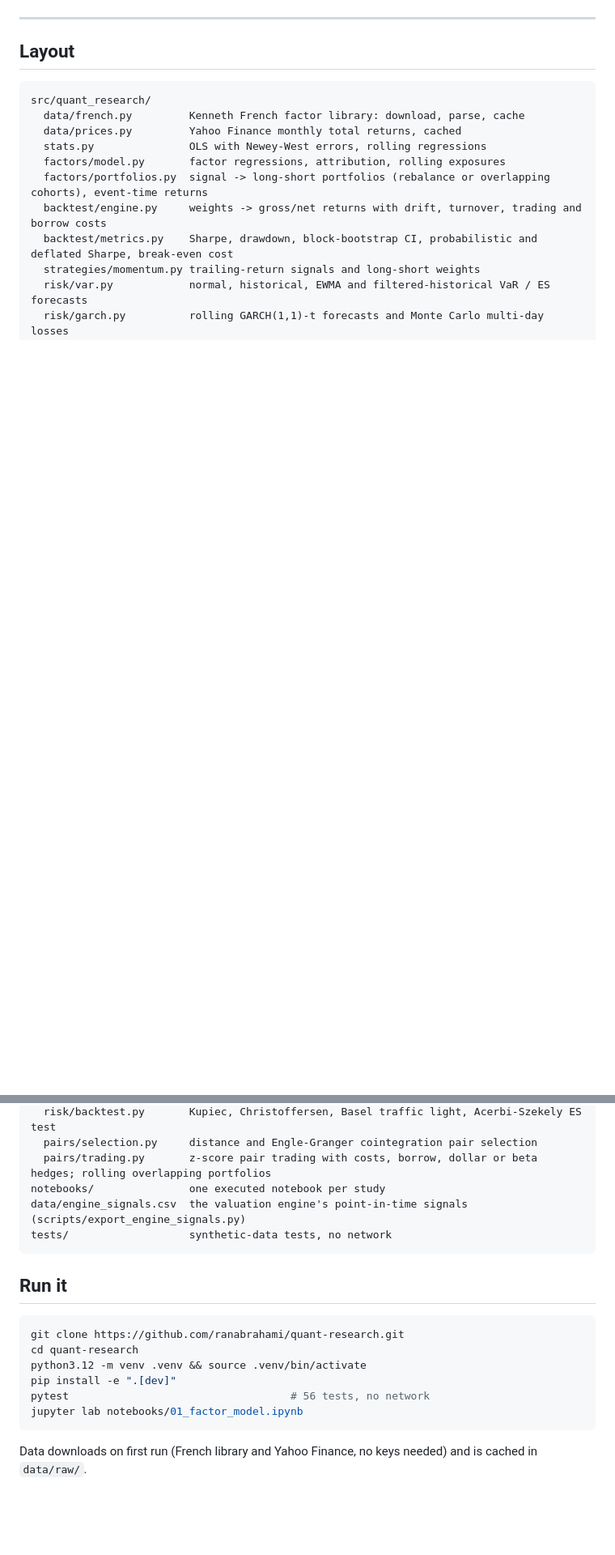
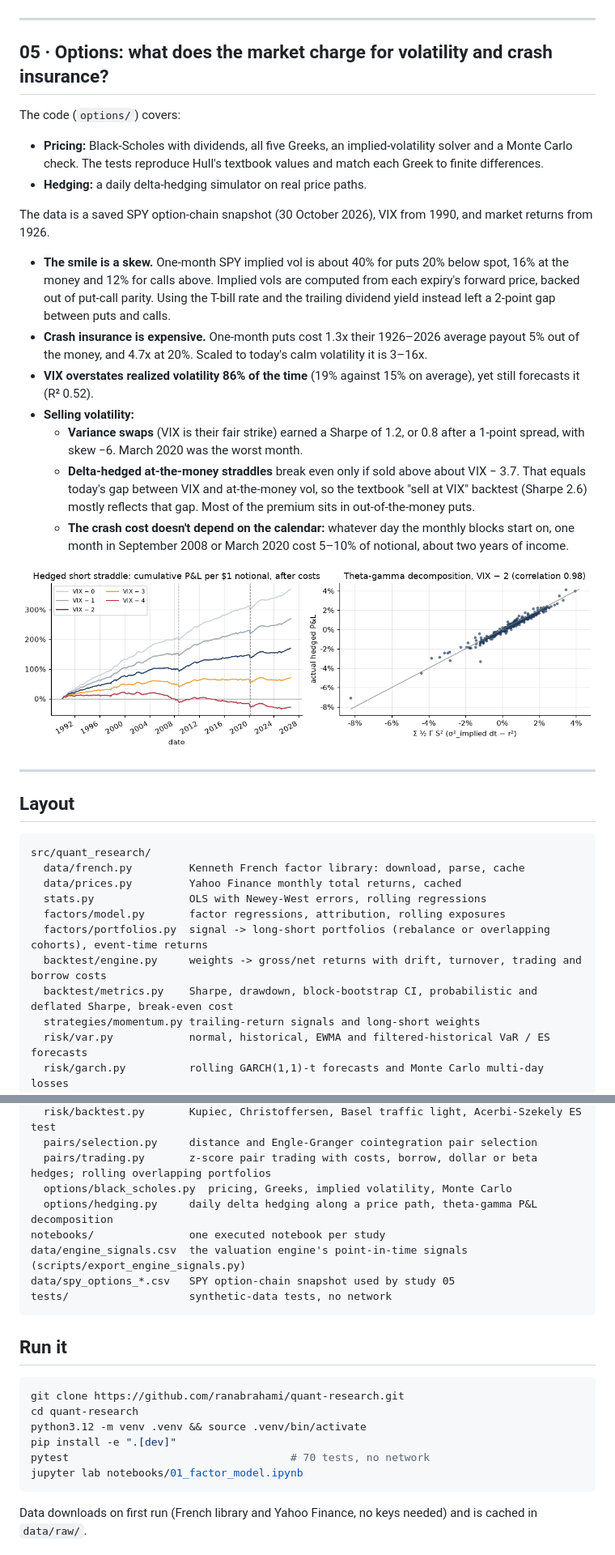
Before and after one commit to ranabrahami/quant-research, a Markdown page: README.md, 2 parts joined by grey strips. Shown at 81% size. Rendered like a GitHub page; pictures changed too: docs/images/05_short_vol.png (added); blank space fills up the shorter version.

````diff
--- a/README.md
+++ b/README.md
@@ -131,6 +131,26 @@ This follows Gatev, Goetzmann and Rouwenhorst (2006): 12 months to form pairs, 6
 
 ---
 
+## 05 · Options: what does the market charge for volatility and crash insurance?
+
+The code (`options/`) covers:
+- **Pricing:** Black-Scholes with dividends, all five Greeks, an implied-volatility solver and a Monte Carlo check. The tests reproduce Hull's textbook values and match each Greek to finite differences.
+- **Hedging:** a daily delta-hedging simulator on real price paths.
+
+The data is a saved SPY option-chain snapshot (30 October 2026), VIX from 1990, and market returns from 1926.
+
+- **The smile is a skew.** One-month SPY implied vol is about 40% for puts 20% below spot, 16% at the money and 12% for calls above. Implied vols are computed from each expiry's forward price, backed out of put-call parity. Using the T-bill rate and the trailing dividend yield instead left a 2-point gap between puts and calls.
+- **Crash insurance is expensive.** One-month puts cost 1.3x their 1926–2026 average payout 5% out of the money, and 4.7x at 20%. Scaled to today's calm volatility it is 3–16x.
+- **VIX overstates realized volatility 86% of the time** (19% against 15% on average), yet still forecasts it (R² 0.52).
+- **Selling volatility:**
+  - **Variance swaps** (VIX is their fair strike) earned a Sharpe of 1.2, or 0.8 after a 1-point spread, with skew −6. March 2020 was the worst month.
+  - **Delta-hedged at-the-money straddles** break even only if sold above about VIX − 3.7. That equals today's gap between VIX and at-the-money vol, so the textbook "sell at VIX" backtest (Sharpe 2.6) mostly reflects that gap. Most of the premium sits in out-of-the-money puts.
+  - **The crash cost doesn't depend on the calendar:** whatever day the monthly blocks start on, one month in September 2008 or March 2020 cost 5–10% of notional, about two years of income.
+
+<img src="docs/images/05_short_vol.png" alt="Cumulative P&L of delta-hedged short straddles at different selling prices, and the theta-gamma decomposition">
+
+---
+
 ## Layout
 
 ```
@@ -148,8 +168,11 @@ src/quant_research/
   risk/backtest.py       Kupiec, Christoffersen, Basel traffic light, Acerbi-Szekely ES test
   pairs/selection.py     distance and Engle-Granger cointegration pair selection
   pairs/trading.py       z-score pair trading with costs, borrow, dollar or beta hedges; rolling overlapping portfolios
+  options/black_scholes.py  pricing, Greeks, implied volatility, Monte Carlo
+  options/hedging.py     daily delta hedging along a price path, theta-gamma P&L decomposition
 notebooks/               one executed notebook per study
 data/engine_signals.csv  the valuation engine's point-in-time signals (scripts/export_engine_signals.py)
+data/spy_options_*.csv   SPY option-chain snapshot used by study 05
 tests/                   synthetic-data tests, no network
 ```
 
@@ -160,7 +183,7 @@ git clone https://github.com/ranabrahami/quant-research.git
 cd quant-research
 python3.12 -m venv .venv && source .venv/bin/activate
 pip install -e ".[dev]"
-pytest                                   # 56 tests, no network
+pytest                                   # 70 tests, no network
 jupyter lab notebooks/01_factor_model.ipynb
 ```
 
````
Also changed, not shown: other parts of README.md (+1 -1 lines), docs/images/05_mc_gamma.png (added), docs/images/05_smile.png (added), docs/images/05_vix_realized.png (added), 6 other files.
